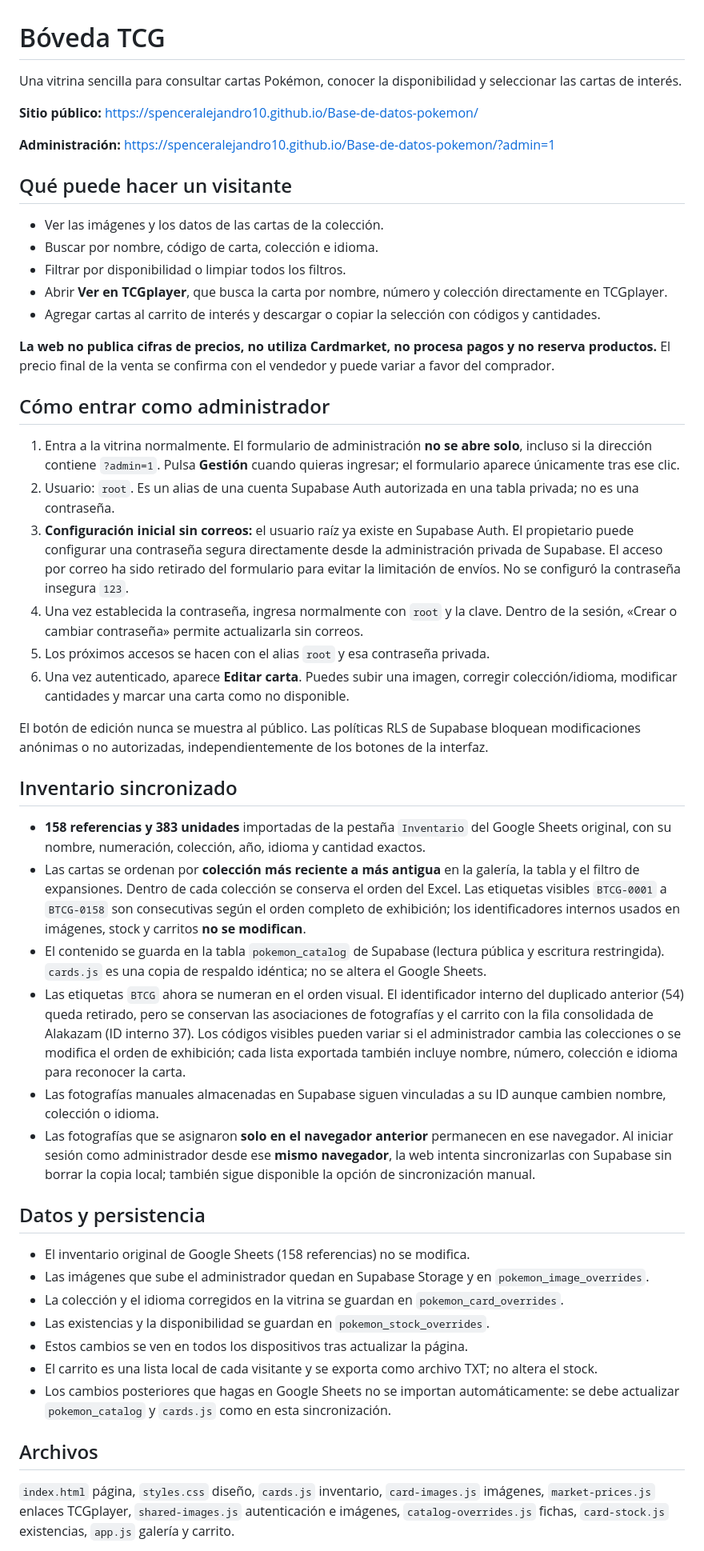
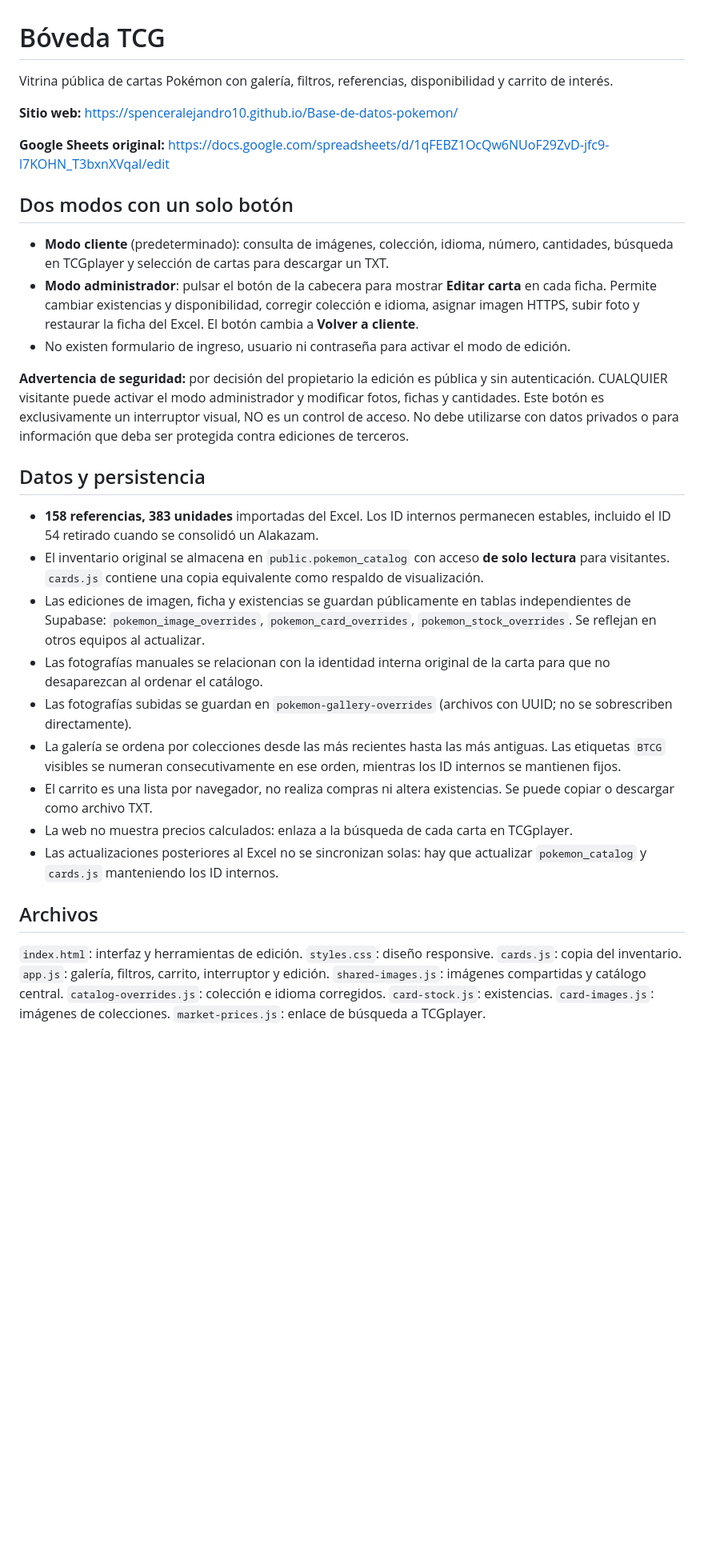
Before and after one commit to spenceralejandro10/Base-de-datos-pokemon, a Markdown page: README.md, the part around one of its changes. Shown at 80% size. GitHub-like rendering; blank space fills up the shorter version.

Commit message:
Documentar interruptor público Modo administrador/cliente y advertir ausencia de protección de edición

```diff
--- a/README.md
+++ b/README.md
@@ -1,52 +1,40 @@
 # Bóveda TCG
 
-Una vitrina sencilla para consultar cartas Pokémon, conocer la disponibilidad y seleccionar las cartas de interés.
+Vitrina pública de cartas Pokémon con galería, filtros, referencias, disponibilidad y carrito de interés.
 
-**Sitio público:** https://spenceralejandro10.github.io/Base-de-datos-pokemon/
+**Sitio web:** https://spenceralejandro10.github.io/Base-de-datos-pokemon/
 
-**Administración:** https://spenceralejandro10.github.io/Base-de-datos-pokemon/?admin=1
+**Google Sheets original:** https://docs.google.com/spreadsheets/d/1qFEBZ1OcQw6NUoF29ZvD-jfc9-l7KOHN_T3bxnXVqaI/edit
 
-## Qué puede hacer un visitante
+## Dos modos con un solo botón
 
-- Ver las imágenes y los datos de las cartas de la colección.
-- Buscar por nombre, código de carta, colección e idioma.
-- Filtrar por disponibilidad o limpiar todos los filtros.
-- Abrir **Ver en TCGplayer**, que busca la carta por nombre, número y colección directamente en TCGplayer.
-- Agregar cartas al carrito de interés y descargar o copiar la selección con códigos y cantidades.
+- **Modo cliente** (predeterminado): consulta de imágenes, colección, idioma, número, cantidades, búsqueda en TCGplayer y selección de cartas para descargar un TXT.
+- **Modo administrador**: pulsar el botón de la cabecera para mostrar **Editar carta** en cada ficha. Permite cambiar existencias y disponibilidad, corregir colección e idioma, asignar imagen HTTPS, subir foto y restaurar la ficha del Excel. El botón cambia a **Volver a cliente**.
+- No existen formulario de ingreso, usuario ni contraseña para activar el modo de edición.
 
-**La web no publica cifras de precios, no utiliza Cardmarket, no procesa pagos y no reserva productos.** El precio final de la venta se confirma con el vendedor y puede variar a favor del comprador.
-
-## Cómo entrar como administrador
-
-1. Entra a la vitrina normalmente. El formulario de administración **no se abre solo**, incluso si la dirección contiene `?admin=1`. Pulsa **Gestión** cuando quieras ingresar; el formulario aparece únicamente tras ese clic.
-2. Usuario: `root`. Es un alias de una cuenta Supabase Auth autorizada en una tabla privada; no es una contraseña.
-3. **Configuración inicial sin correos:** el usuario raíz ya existe en Supabase Auth. El propietario puede configurar una contraseña segura directamente desde la administración privada de Supabase. El acceso por correo ha sido retirado del formulario para evitar la limitación de envíos. No se configuró la contraseña insegura `123`.
-4. Una vez establecida la contraseña, ingresa normalmente con `root` y la clave. Dentro de la sesión, «Crear o cambiar contraseña» permite actualizarla sin correos.
-5. Los próximos accesos se hacen con el alias `root` y esa contraseña privada.
-6. Una vez autenticado, aparece **Editar carta**. Puedes subir una imagen, corregir colección/idioma, modificar cantidades y marcar una carta como no disponible.
-
-El botón de edición nunca se muestra al público. Las políticas RLS de Supabase bloquean modificaciones anónimas o no autorizadas, independientemente de los botones de la interfaz.
-
-## Inventario sincronizado
-
-- **158 referencias y 383 unidades** importadas de la pestaña `Inventario` del Google Sheets original, con su nombre, numeración, colección, año, idioma y cantidad exactos.
-- Las cartas se ordenan por **colección más reciente a más antigua** en la galería, la tabla y el filtro de expansiones. Dentro de cada colección se conserva el orden del Excel. Las etiquetas visibles `BTCG-0001` a `BTCG-0158` son consecutivas según el orden completo de exhibición; los identificadores internos usados en imágenes, stock y carritos **no se modifican**.
-- El contenido se guarda en la tabla `pokemon_catalog` de Supabase (lectura pública y escritura restringida). `cards.js` es una copia de respaldo idéntica; no se altera el Google Sheets.
-- Las etiquetas `BTCG` ahora se numeran en el orden visual. El identificador interno del duplicado anterior (54) queda retirado, pero se conservan las asociaciones de fotografías y el carrito con la fila consolidada de Alakazam (ID interno 37). Los códigos visibles pueden variar si el administrador cambia las colecciones o se modifica el orden de exhibición; cada lista exportada también incluye nombre, número, colección e idioma para reconocer la carta.
-- Las fotografías manuales almacenadas en Supabase siguen vinculadas a su ID aunque cambien nombre, colección o idioma.
-- Las fotografías que se asignaron **solo en el navegador anterior** permanecen en ese navegador. Al iniciar sesión como administrador desde ese **mismo navegador**, la web intenta sincronizarlas con Supabase sin borrar la copia local; también sigue disponible la opción de sincronización manual.
+**Advertencia de seguridad:** por decisión del propietario la edición es pública y sin autenticación. CUALQUIER visitante puede activar el modo administrador y modificar fotos, fichas y cantidades. Este botón es exclusivamente un interruptor visual, NO es un control de acceso. No debe utilizarse con datos privados o para información que deba ser protegida contra ediciones de terceros.
 
 ## Datos y persistencia
 
-- El inventario original de Google Sheets (158 referencias) no se modifica.
-- Las imágenes que sube el administrador quedan en Supabase Storage y en `pokemon_image_overrides`.
-- La colección y el idioma corregidos en la vitrina se guardan en `pokemon_card_overrides`.
-- Las existencias y la disponibilidad se guardan en `pokemon_stock_overrides`.
-- Estos cambios se ven en todos los dispositivos tras actualizar la página.
-- El carrito es una lista local de cada visitante y se exporta como archivo TXT; no altera el stock.
-- Los cambios posteriores que hagas en Google Sheets no se importan automáticamente: se debe actualizar `pokemon_catalog` y `cards.js` como en esta sincronización.
+- **158 referencias, 383 unidades** importadas del Excel. Los ID internos permanecen estables, incluido el ID 54 retirado cuando se consolidó un Alakazam.
+- El inventario original se almacena en `public.pokemon_catalog` con acceso **de solo lectura** para visitantes. `cards.js` contiene una copia equivalente como respaldo de visualización.
+- Las ediciones de imagen, ficha y existencias se guardan públicamente en tablas independientes de Supabase: `pokemon_image_overrides`, `pokemon_card_overrides`, `pokemon_stock_overrides`. Se reflejan en otros equipos al actualizar.
+- Las fotografías manuales se relacionan con la identidad interna original de la carta para que no desaparezcan al ordenar el catálogo.
+- Las fotografías subidas se guardan en `pokemon-gallery-overrides` (archivos con UUID; no se sobrescriben directamente).
+- La galería se ordena por colecciones desde las más recientes hasta las más antiguas. Las etiquetas `BTCG` visibles se numeran consecutivamente en ese orden, mientras los ID internos se mantienen fijos.
+- El carrito es una lista por navegador, no realiza compras ni altera existencias. Se puede copiar o descargar como archivo TXT.
+- La web no muestra precios calculados: enlaza a la búsqueda de cada carta en TCGplayer.
+- Las actualizaciones posteriores al Excel no se sincronizan solas: hay que actualizar `pokemon_catalog` y `cards.js` manteniendo los ID internos.
 
 ## Archivos
 
-`index.html` página, `styles.css` diseño, `cards.js` inventario, `card-images.js` imágenes, `market-prices.js` enlaces TCGplayer, `shared-images.js` autenticación e imágenes, `catalog-overrides.js` fichas, `card-stock.js` existencias, `app.js` galería y carrito.
+`index.html`: interfaz y herramientas de edición.
+`styles.css`: diseño responsive.
+`cards.js`: copia del inventario.
+`app.js`: galería, filtros, carrito, interruptor y edición.
+`shared-images.js`: imágenes compartidas y catálogo central.
+`catalog-overrides.js`: colección e idioma corregidos.
+`card-stock.js`: existencias.
+`card-images.js`: imágenes de colecciones.
+`market-prices.js`: enlace de búsqueda a TCGplayer.
 
```
Also changed, not shown: other parts of README.md (+1 -1 lines).
